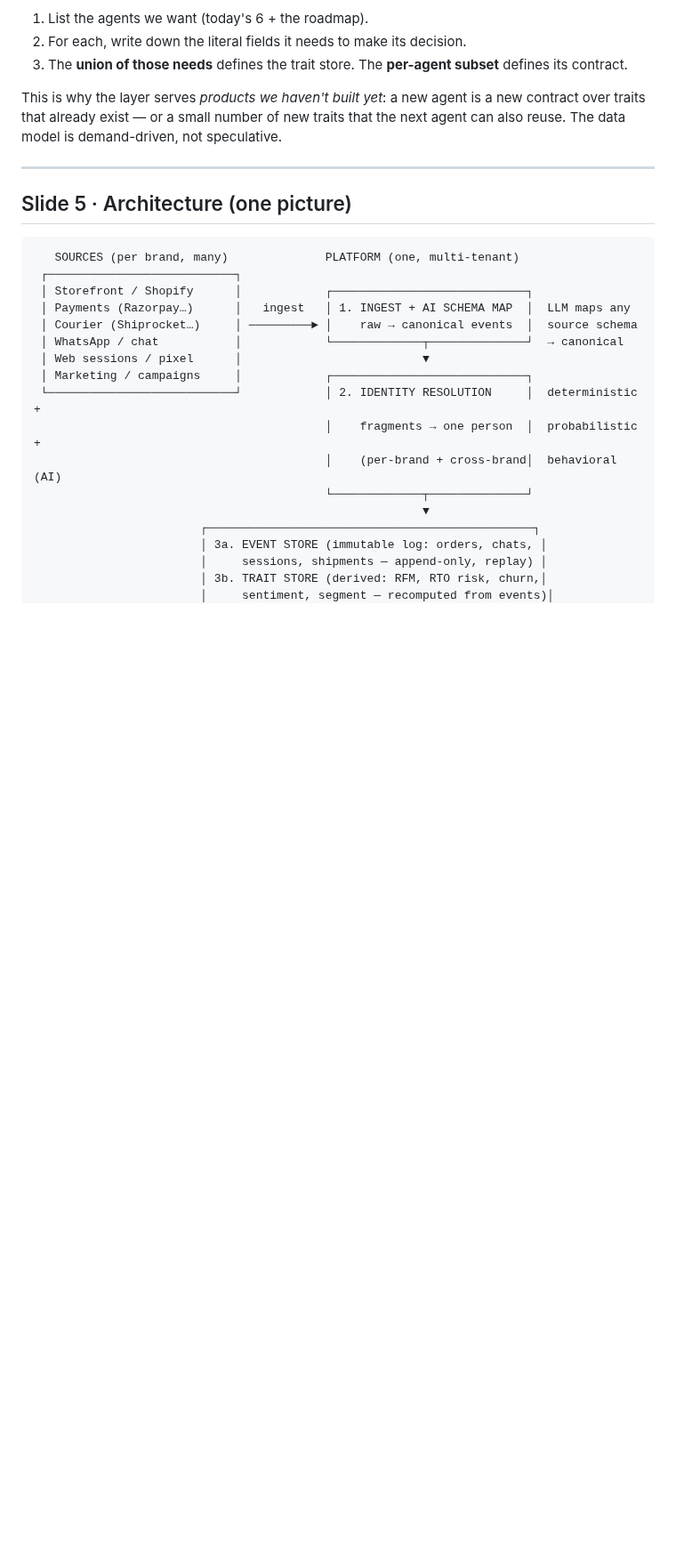
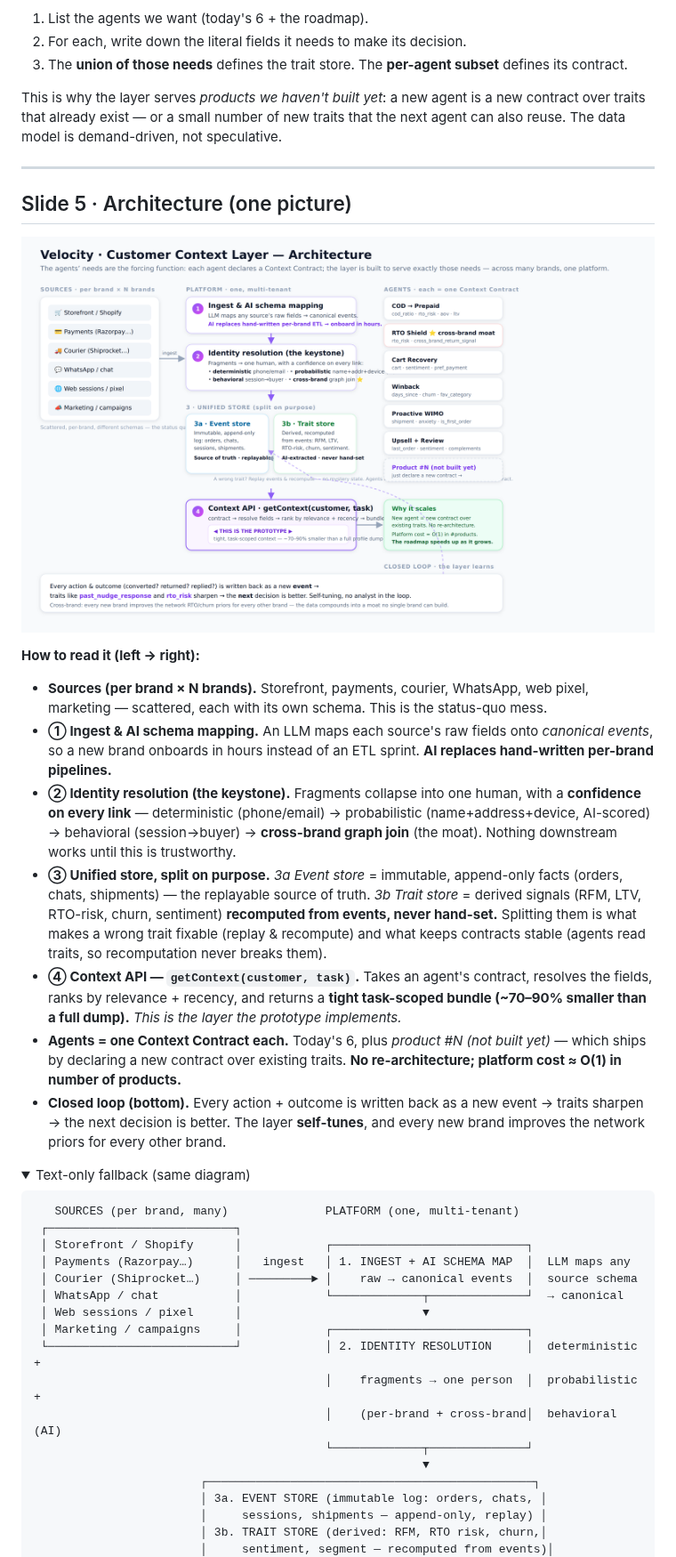
Before and after one commit to ayuvgr8/Velocity-Prototype, a Markdown page: DECK.md, the part around one of its changes. Shown at 89% size. GitHub-like rendering; pictures changed too: assets/architecture.png (added); folded sections open; blank space fills up the shorter version.

````diff
--- a/DECK.md
+++ b/DECK.md
@@ -60,6 +60,20 @@ This is why the layer serves *products we haven't built yet*: a new agent is a n
 
 ## Slide 5 · Architecture (one picture)
 
+![Velocity Customer Context Layer architecture](assets/architecture.png)
+
+**How to read it (left → right):**
+
+- **Sources (per brand × N brands).** Storefront, payments, courier, WhatsApp, web pixel, marketing — scattered, each with its own schema. This is the status-quo mess.
+- **① Ingest & AI schema mapping.** An LLM maps each source's raw fields onto *canonical events*, so a new brand onboards in hours instead of an ETL sprint. **AI replaces hand-written per-brand pipelines.**
+- **② Identity resolution (the keystone).** Fragments collapse into one human, with a **confidence on every link** — deterministic (phone/email) → probabilistic (name+address+device, AI-scored) → behavioral (session→buyer) → **cross-brand graph join** (the moat). Nothing downstream works until this is trustworthy.
+- **③ Unified store, split on purpose.** *3a Event store* = immutable, append-only facts (orders, chats, shipments) — the replayable source of truth. *3b Trait store* = derived signals (RFM, LTV, RTO-risk, churn, sentiment) **recomputed from events, never hand-set.** Splitting them is what makes a wrong trait fixable (replay & recompute) and what keeps contracts stable (agents read traits, so recomputation never breaks them).
+- **④ Context API — `getContext(customer, task)`.** Takes an agent's contract, resolves the fields, ranks by relevance + recency, and returns a **tight task-scoped bundle (~70–90% smaller than a full dump).** *This is the layer the prototype implements.*
+- **Agents = one Context Contract each.** Today's 6, plus *product #N (not built yet)* — which ships by declaring a new contract over existing traits. **No re-architecture; platform cost ≈ O(1) in number of products.**
+- **Closed loop (bottom).** Every action + outcome is written back as a new event → traits sharpen → the next decision is better. The layer **self-tunes**, and every new brand improves the network priors for every other brand.
+
+<details><summary>Text-only fallback (same diagram)</summary>
+
 ```
    SOURCES (per brand, many)              PLATFORM (one, multi-tenant)
  ┌───────────────────────────┐
````
Also changed, not shown: other parts of DECK.md (+2 -0 lines), DEMO_GUIDE.md (added, +140 -0 lines), README.md (+6 -0 lines), 3 other files.
